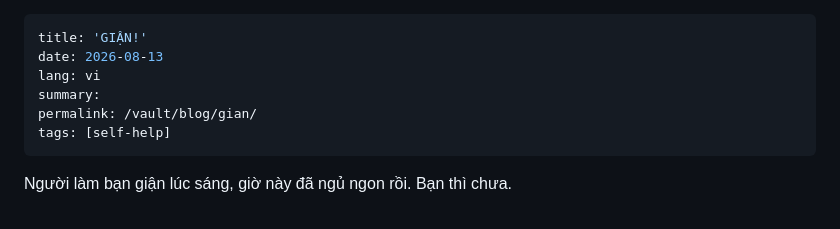
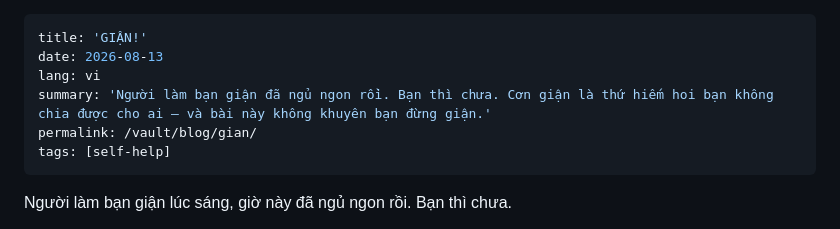
Before and after one commit to PloneMraz/plonemraz.github.io, a Markdown page: writing/gian.md, the part around the change. Rendered like a GitHub page.

```diff
--- a/writing/gian.md
+++ b/writing/gian.md
@@ -2,7 +2,7 @@
 title: 'GIẬN!'
 date: 2026-08-13
 lang: vi
-summary:
+summary: 'Người làm bạn giận đã ngủ ngon rồi. Bạn thì chưa. Cơn giận là thứ hiếm hoi bạn không chia được cho ai — và bài này không khuyên bạn đừng giận.'
 permalink: /vault/blog/gian/
 tags: [self-help]
 ---
```
Also changed, not shown: writing/ba-van-de-cay-cut-lon.md (+1 -1 lines), writing/phan-tich-mo-hinh-cay-cut-lon.md (+1 -1 lines).
